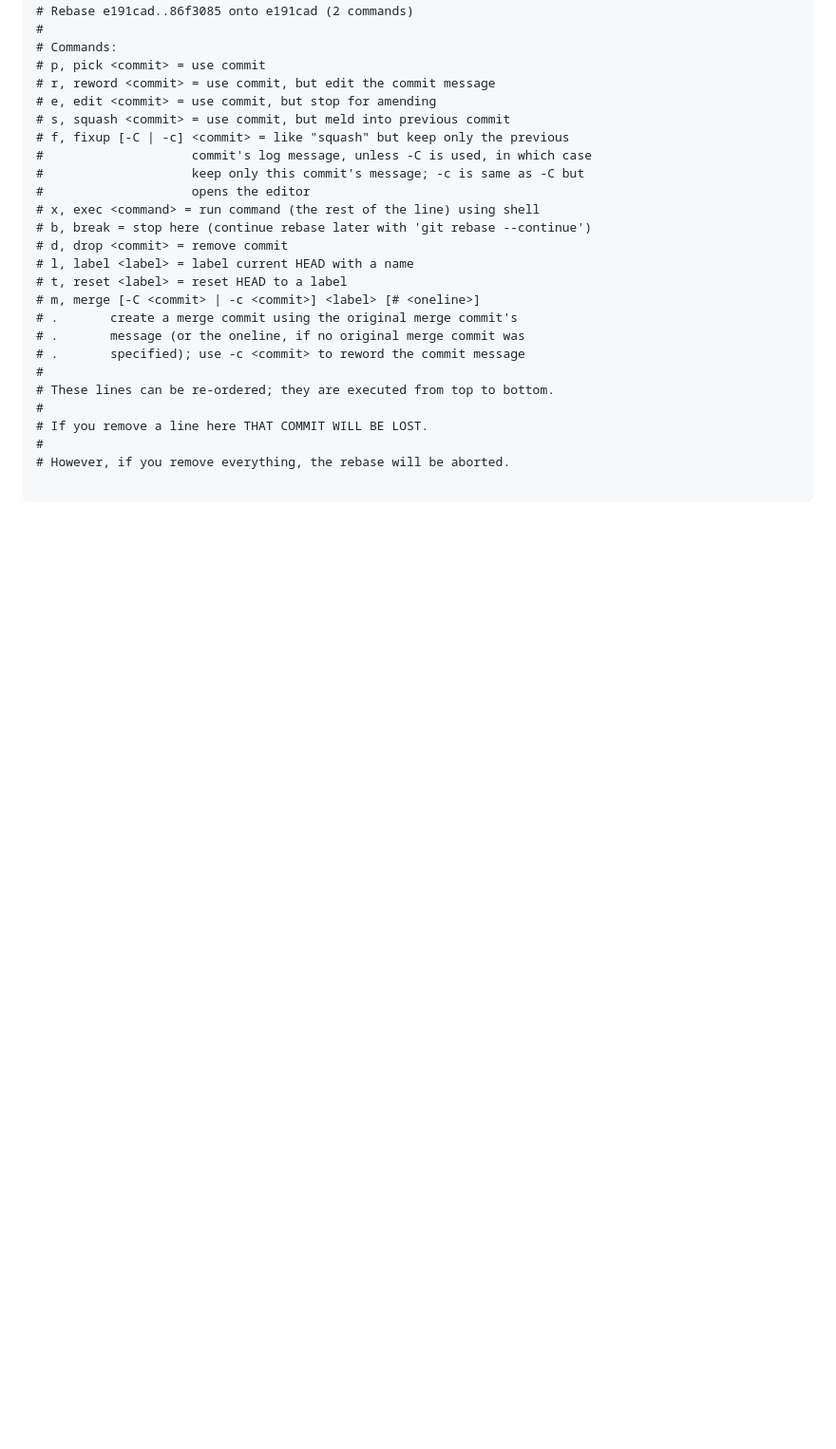
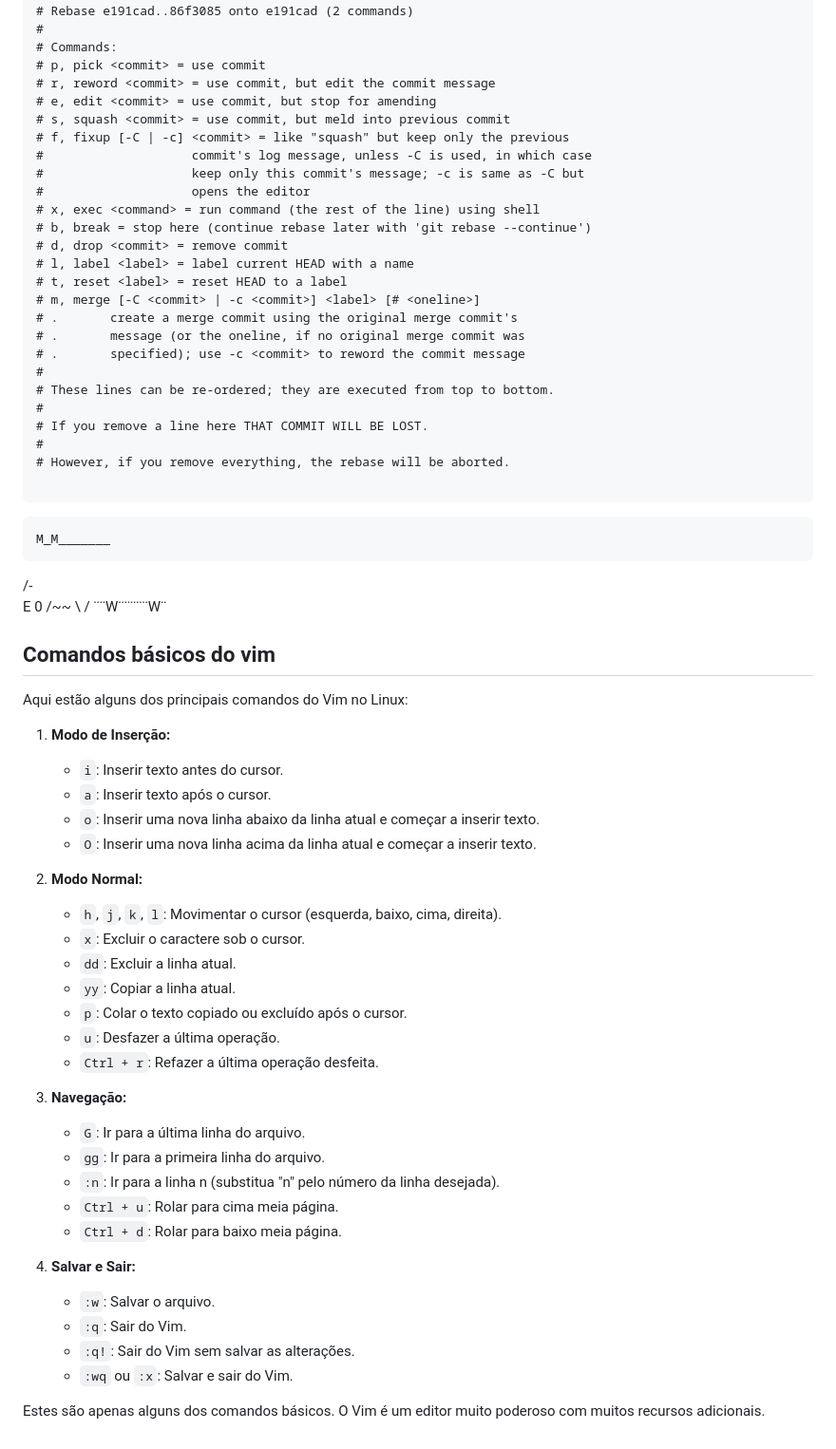
Before and after one commit to Felipewiiu/TreinamentoGithub, a Markdown page: README.md, the part around the change printed below. Shown: that part at 95% size. Drawn GitHub-style; blank space fills up the shorter version.

Commit message:
git ammend

`````diff
--- a/README.md
+++ b/README.md
@@ -174,3 +185,44 @@ pick 86f3085 ~definindo o padrão de projeto
 # However, if you remove everything, the rebase will be aborted.
 
  ````
+
+
+    M_M_______
+  /-          \
+E  0          /~~
+ \           /
+  ¨¨W¨¨¨¨¨W¨
+
+## Comandos básicos do vim
+
+Aqui estão alguns dos principais comandos do Vim no Linux:
+
+1. **Modo de Inserção:**
+   - `i`: Inserir texto antes do cursor.
+   - `a`: Inserir texto após o cursor.
+   - `o`: Inserir uma nova linha abaixo da linha atual e começar a inserir texto.
+   - `O`: Inserir uma nova linha acima da linha atual e começar a inserir texto.
+
+2. **Modo Normal:**
+   - `h`, `j`, `k`, `l`: Movimentar o cursor (esquerda, baixo, cima, direita).
+   - `x`: Excluir o caractere sob o cursor.
+   - `dd`: Excluir a linha atual.
+   - `yy`: Copiar a linha atual.
+   - `p`: Colar o texto copiado ou excluído após o cursor.
+   - `u`: Desfazer a última operação.
+   - `Ctrl + r`: Refazer a última operação desfeita.
+
+3. **Navegação:**
+   - `G`: Ir para a última linha do arquivo.
+   - `gg`: Ir para a primeira linha do arquivo.
+   - `:n`: Ir para a linha n (substitua "n" pelo número da linha desejada).
+   - `Ctrl + u`: Rolar para cima meia página.
+   - `Ctrl + d`: Rolar para baixo meia página.
+
+4. **Salvar e Sair:**
+   - `:w`: Salvar o arquivo.
+   - `:q`: Sair do Vim.
+   - `:q!`: Sair do Vim sem salvar as alterações.
+   - `:wq` ou `:x`: Salvar e sair do Vim.
+
+Estes são apenas alguns dos comandos básicos. O Vim é um editor muito poderoso com muitos recursos adicionais.
`````
Also changed, not shown: other parts of README.md (+11 -0 lines).
